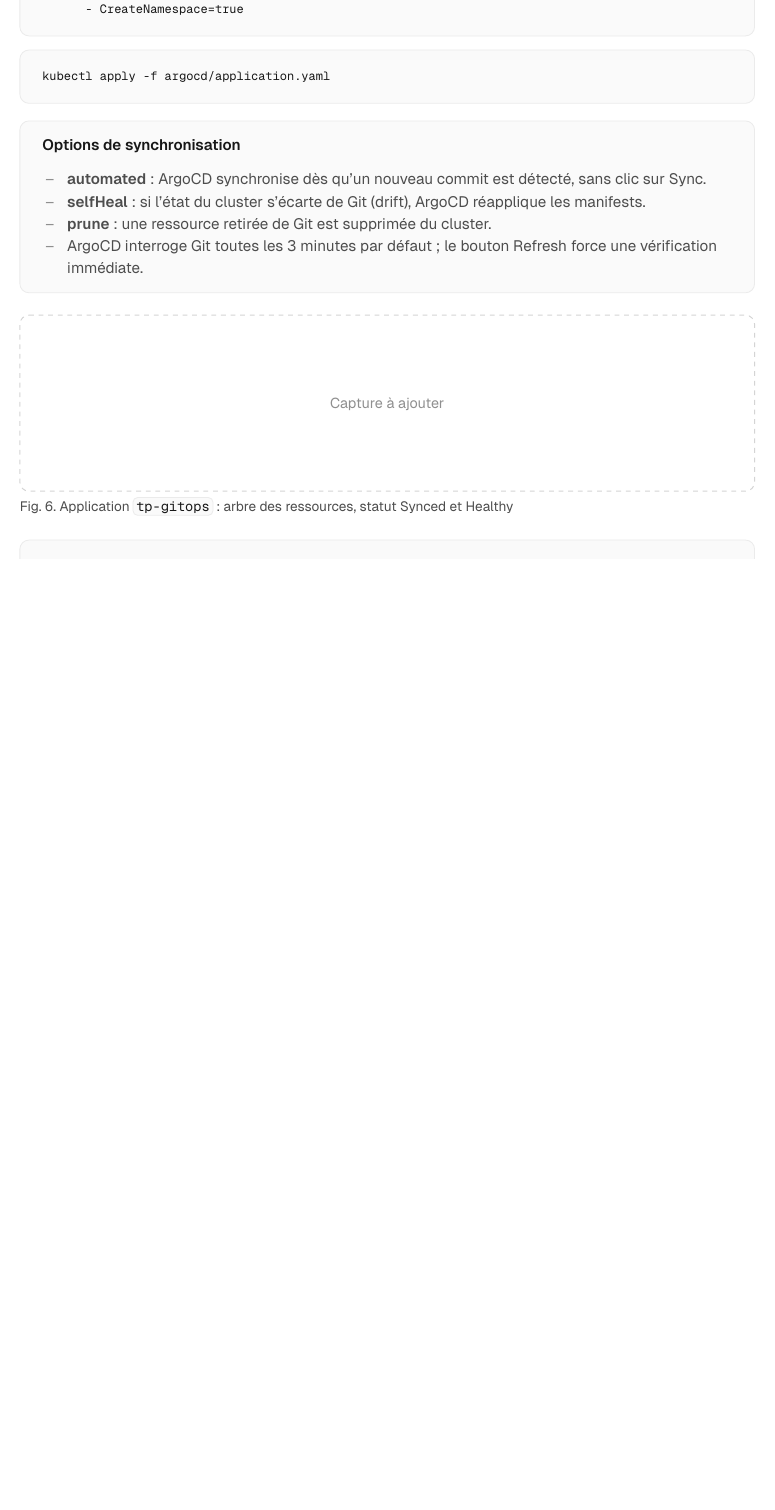
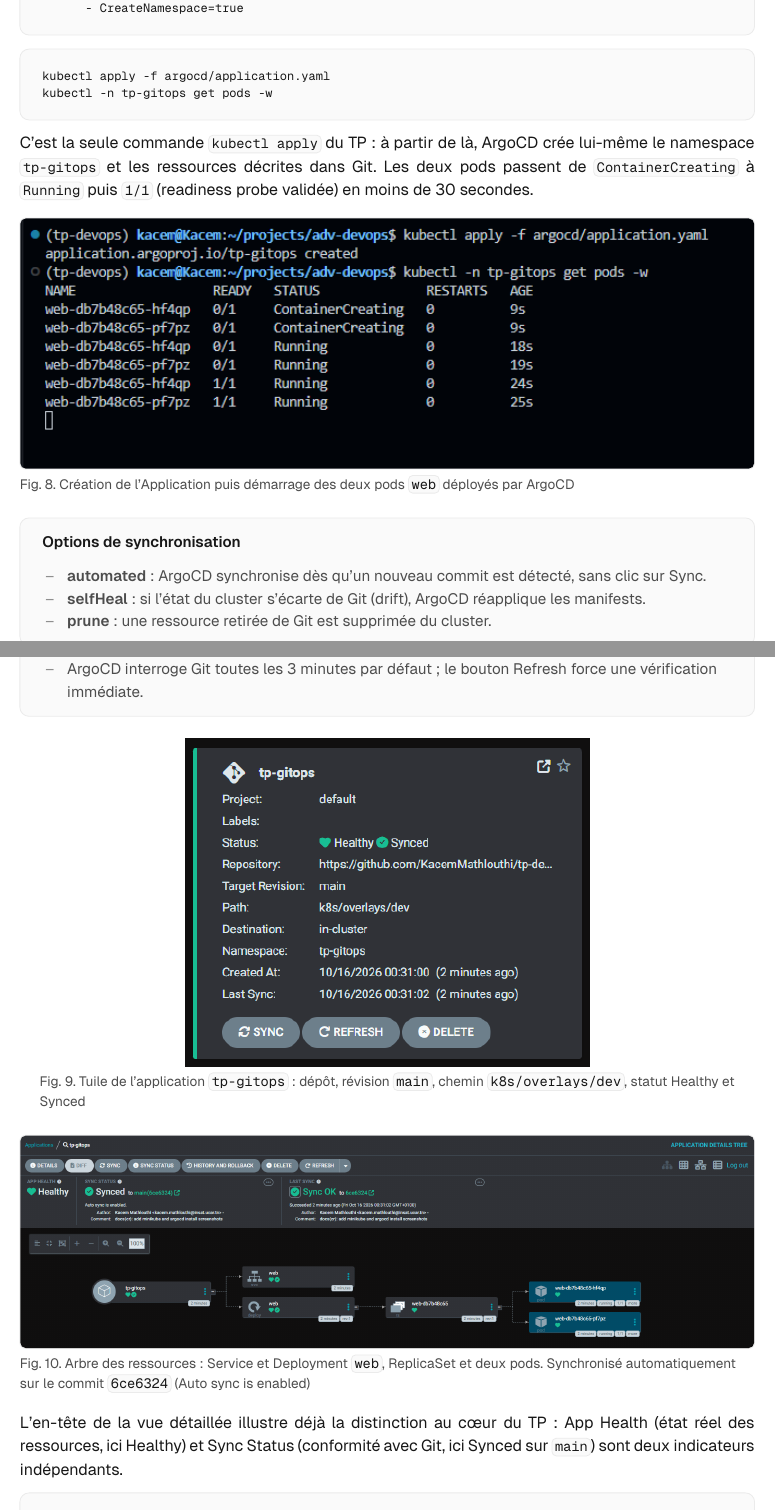
Before and after one commit to KacemMathlouthi/tp-devops, a Typst document (compte-rendu/main.typ): part of page 9 of 14 before the commit and two parts of pages 9 and 10 of 15 after it, the two joined at a grey line, cut so that both start at the same text, the shorter picture padded with empty space. The pictures show the PDF file compte-rendu/main.pdf that the author committed with the source.

Commit message:
docs(cr): add argocd access and application screenshots

````diff
--- a/compte-rendu/main.typ
+++ b/compte-rendu/main.typ
@@ -453,4 +467,11 @@
 ```
+
+C'est la seule commande #cmd[kubectl apply] du TP : à partir de là, ArgoCD crée lui-même le namespace #cmd[tp-gitops] et les ressources décrites dans Git. Les deux pods passent de #cmd[ContainerCreating] à #cmd[Running] puis #cmd[1/1] (readiness probe validée) en moins de 30 secondes.
+
+#shot(
+  "06-app-apply-pods.png",
+  [Création de l'Application puis démarrage des deux pods #cmd[web] déployés par ArgoCD],
+)
 
 #info-box([Options de synchronisation], [
   - #text(weight: 600)[automated] : ArgoCD synchronise dès qu'un nouveau commit est détecté, sans clic sur #emph[Sync].
@@ -459,7 +480,17 @@
   - ArgoCD interroge Git toutes les 3 minutes par défaut ; le bouton #emph[Refresh] force une vérification immédiate.
 ])
 
-#todo-shot([Application #cmd[tp-gitops] : arbre des ressources, statut #emph[Synced] et #emph[Healthy]])
+#figure(
+  image("screenshots/07-argocd-app-tile.png", width: 55%),
+  caption: [Tuile de l'application #cmd[tp-gitops] : dépôt, révision #cmd[main], chemin #cmd[k8s/overlays/dev], statut #emph[Healthy] et #emph[Synced]],
+)
+
+#shot(
+  "08-argocd-app-tree.png",
+  [Arbre des ressources : Service et Deployment #cmd[web], ReplicaSet et deux pods. Synchronisé automatiquement sur le commit #cmd[6ce6324] (#emph[Auto sync is enabled])],
+)
+
+L'en-tête de la vue détaillée illustre déjà la distinction au cœur du TP : #emph[App Health] (état réel des ressources, ici #emph[Healthy]) et #emph[Sync Status] (conformité avec Git, ici #emph[Synced] sur #cmd[main]) sont deux indicateurs indépendants.
 
 ```bash
 kubectl -n tp-gitops port-forward svc/web 8081:80   # http://localhost:8081
````
Also changed, not shown: compte-rendu/main.pdf, compte-rendu/screenshots/03-argocd-admin-password.png (added), compte-rendu/screenshots/04-argocd-port-forward.png (added), compte-rendu/screenshots/05-argocd-ui-empty.png (added), compte-rendu/screenshots/06-app-apply-pods.png (added), compte-rendu/screenshots/07-argocd-app-tile.png (added), compte-rendu/screenshots/08-argocd-app-tree.png (added), compte-rendu/main.typ (18 more changed lines).
